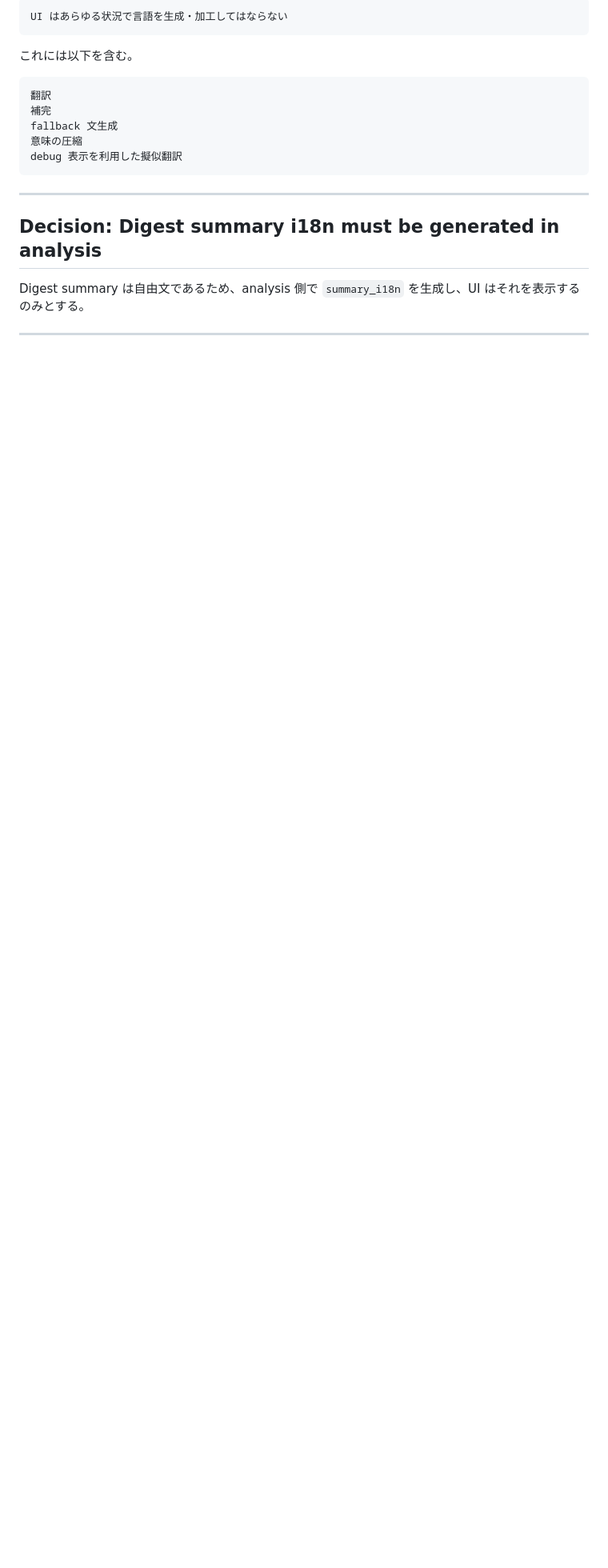
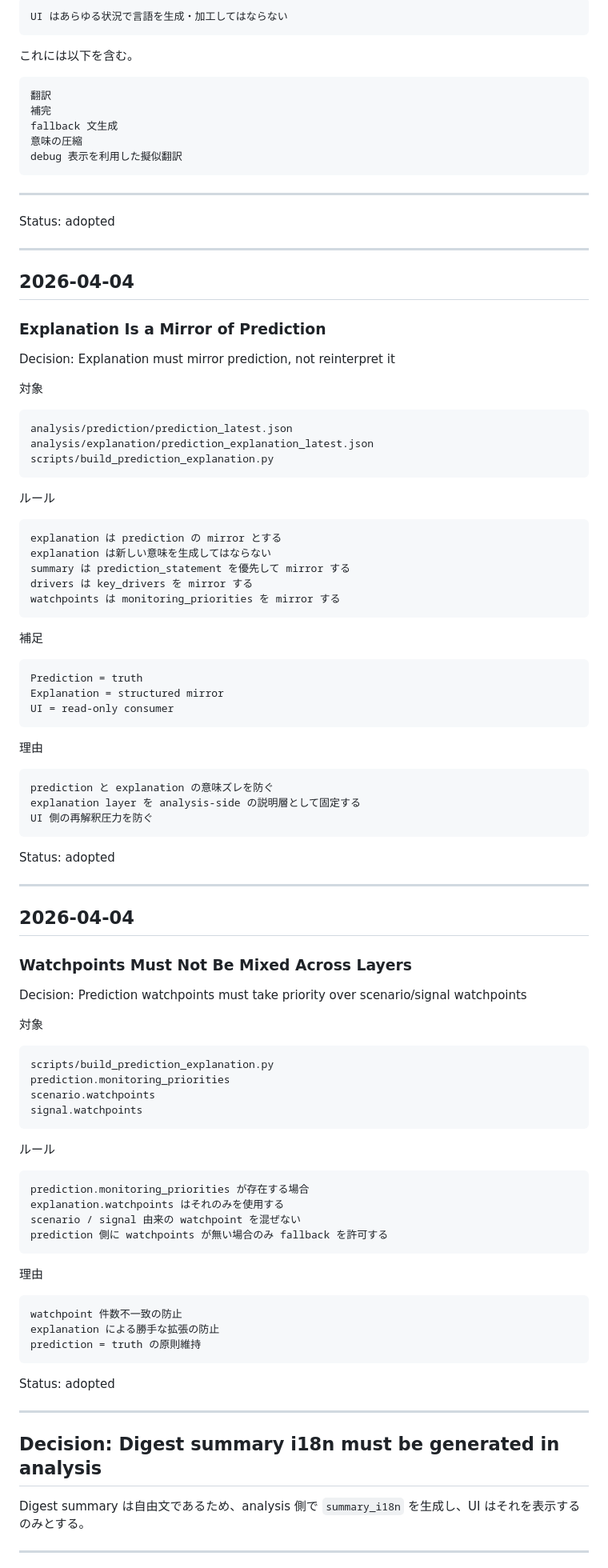
Before and after one commit to yalocco/GenesisPrediction_v2, a Markdown page: docs/core/decision_log.md, the part around one of its changes. Shown at 80% size. GitHub-like rendering; blank space fills up the shorter version.

````diff
--- a/docs/core/decision_log.md
+++ b/docs/core/decision_log.md
@@ -355,6 +355,87 @@ debug 表示を利用した擬似翻訳
 
 ---
 
+Status: adopted
+
+---
+
+## 2026-04-04
+### Explanation Is a Mirror of Prediction
+
+Decision: Explanation must mirror prediction, not reinterpret it
+
+対象
+
+```text
+analysis/prediction/prediction_latest.json
+analysis/explanation/prediction_explanation_latest.json
+scripts/build_prediction_explanation.py
+```
+
+ルール
+
+```text
+explanation は prediction の mirror とする
+explanation は新しい意味を生成してはならない
+summary は prediction_statement を優先して mirror する
+drivers は key_drivers を mirror する
+watchpoints は monitoring_priorities を mirror する
+```
+
+補足
+
+```text
+Prediction = truth
+Explanation = structured mirror
+UI = read-only consumer
+```
+
+理由
+
+```text
+prediction と explanation の意味ズレを防ぐ
+explanation layer を analysis-side の説明層として固定する
+UI 側の再解釈圧力を防ぐ
+```
+
+Status: adopted
+
+---
+
+## 2026-04-04
+### Watchpoints Must Not Be Mixed Across Layers
+
+Decision: Prediction watchpoints must take priority over scenario/signal watchpoints
+
+対象
+
+```text
+scripts/build_prediction_explanation.py
+prediction.monitoring_priorities
+scenario.watchpoints
+signal.watchpoints
+```
+
+ルール
+
+```text
+prediction.monitoring_priorities が存在する場合
+explanation.watchpoints はそれのみを使用する
+scenario / signal 由来の watchpoint を混ぜない
+prediction 側に watchpoints が無い場合のみ fallback を許可する
+```
+
+理由
+
+```text
+watchpoint 件数不一致の防止
+explanation による勝手な拡張の防止
+prediction = truth の原則維持
+```
+
+Status: adopted
+
+---
 ## Decision: Digest summary i18n must be generated in analysis
 
 Digest summary は自由文であるため、analysis 側で `summary_i18n` を生成し、UI はそれを表示するのみとする。
````
Also changed, not shown: other parts of docs/core/decision_log.md (+118 -0 lines).
